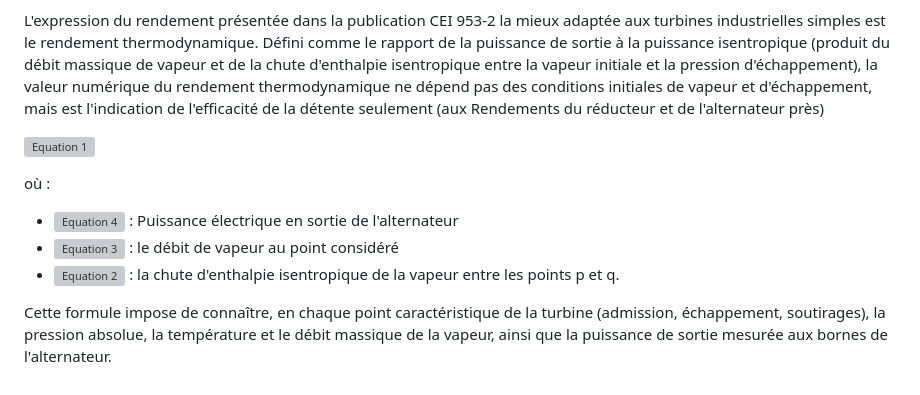
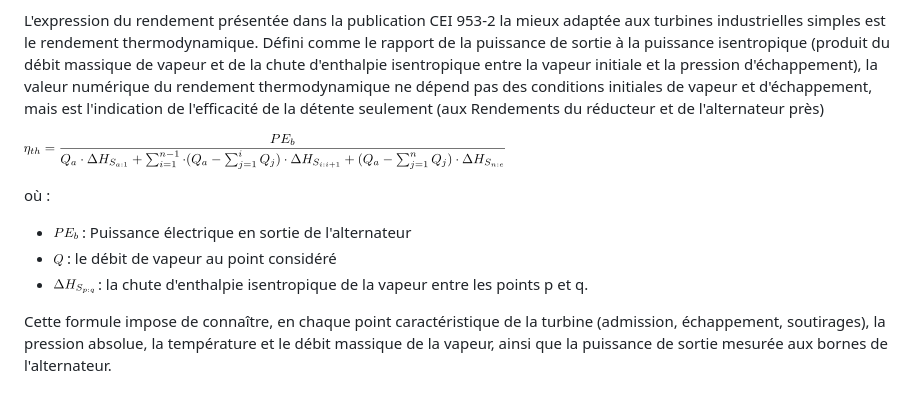
Before and after one commit to guillaumebrl/GTA, a Markdown page: readme.md, the part around one of its changes. Rendered like a GitHub page; pictures changed too: res/eq1.png (added), res/eq2.png (added), res/eq3.png (added); grey boxes are pictures that could not be loaded.

```diff
--- a/readme.md
+++ b/readme.md
@@ -17,13 +17,13 @@ La variation de ce rendement est significative d'une évolution de la différenc
 
 L'expression du rendement présentée dans la publication CEI 953-2 la mieux adaptée aux turbines industrielles simples est le rendement thermodynamique. Défini comme le rapport de la puissance de sortie à la puissance isentropique (produit du débit massique de vapeur et de la chute d'enthalpie isentropique entre la vapeur initiale et la pression d'échappement), la valeur numérique du rendement thermodynamique ne dépend pas des conditions initiales de vapeur et d'échappement, mais est l'indication de l'efficacité de la détente seulement (aux Rendements du réducteur et de l'alternateur près)
 
-![Equation 1](./res/eq1.svg)
+![Equation 1](./res/eq1.png)
 
 où :
 
-- ![Equation 4](./res/eq4.svg) : Puissance électrique en sortie de l'alternateur
-- ![Equation 3](./res/eq3.svg) : le débit de vapeur au point considéré
-- ![Equation 2](./res/eq2.svg) : la chute d'enthalpie isentropique de la vapeur entre les points p et q.
+- ![Equation 4](./res/eq4.png) : Puissance électrique en sortie de l'alternateur
+- ![Equation 3](./res/eq3.png) : le débit de vapeur au point considéré
+- ![Equation 2](./res/eq2.png) : la chute d'enthalpie isentropique de la vapeur entre les points p et q.
 
 Cette formule impose de connaître, en chaque point caractéristique de la turbine (admission, échappement, soutirages), la pression absolue, la température et le débit massique de la vapeur, ainsi que la puissance de sortie mesurée aux bornes de l'alternateur.
 
```
Also changed, not shown: other parts of readme.md (+3 -3 lines), 1 other file.
